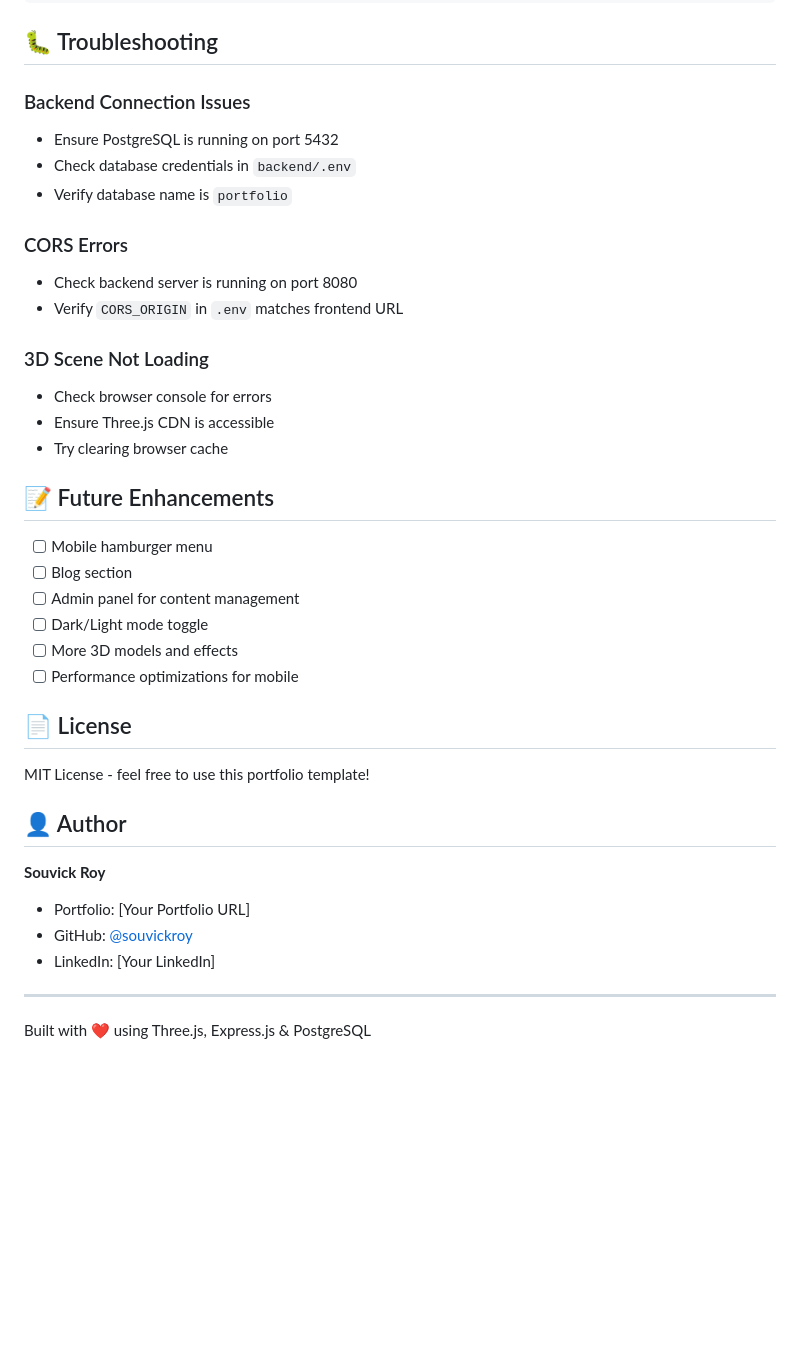
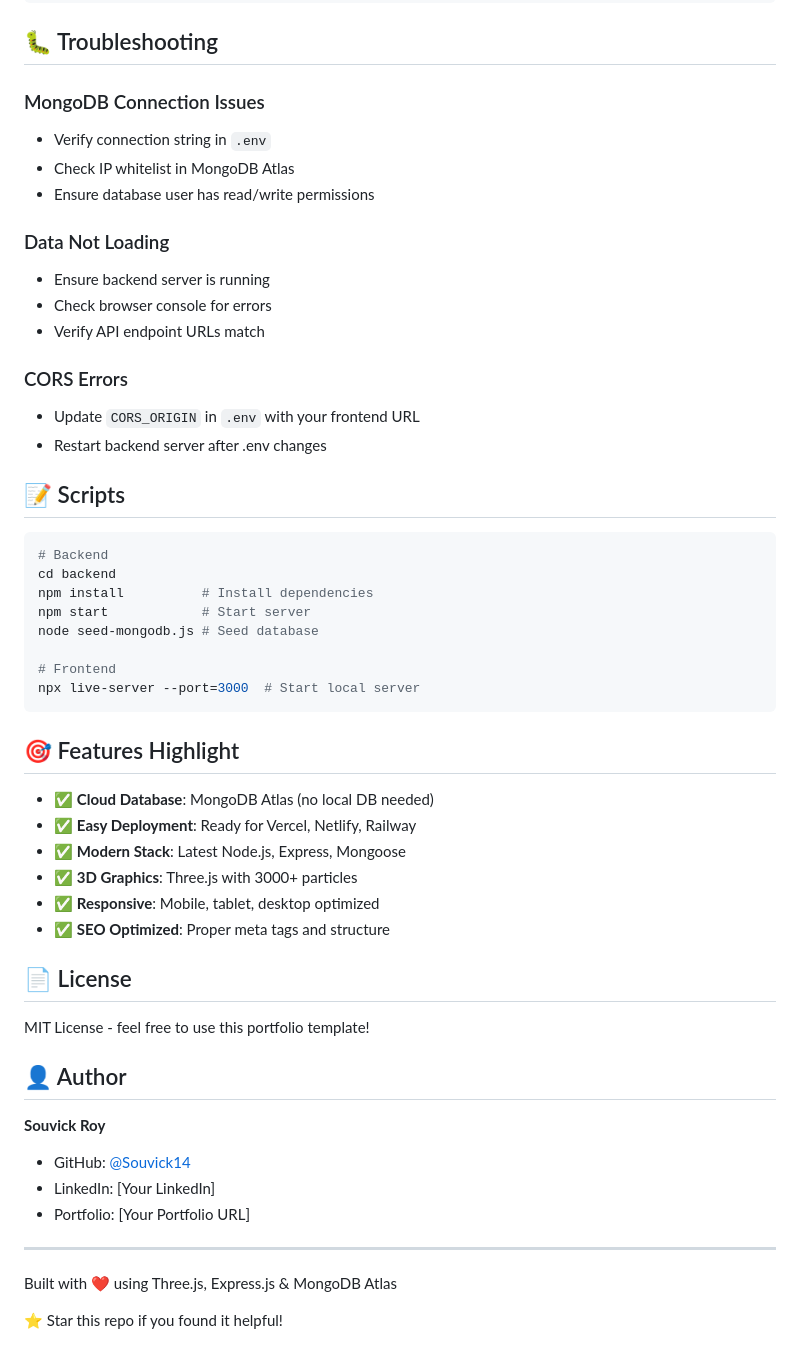
Before and after one commit to Souvick14/portfolio3d, a Markdown page: README.md, the part around one of its changes. Rendered like a GitHub page; blank space fills up the shorter version.

````diff
--- a/README.md
+++ b/README.md
@@ -161,28 +249,41 @@ Edit `css/styles.css` and modify CSS variables:
 
 ## 🐛 Troubleshooting
 
-### Backend Connection Issues
-- Ensure PostgreSQL is running on port 5432
-- Check database credentials in `backend/.env`
-- Verify database name is `portfolio`
+### MongoDB Connection Issues
+- Verify connection string in `.env`
+- Check IP whitelist in MongoDB Atlas
+- Ensure database user has read/write permissions
+
+### Data Not Loading
+- Ensure backend server is running
+- Check browser console for errors
+- Verify API endpoint URLs match
 
 ### CORS Errors
-- Check backend server is running on port 8080
-- Verify `CORS_ORIGIN` in `.env` matches frontend URL
+- Update `CORS_ORIGIN` in `.env` with your frontend URL
+- Restart backend server after .env changes
 
-### 3D Scene Not Loading
-- Check browser console for errors
-- Ensure Three.js CDN is accessible
-- Try clearing browser cache
+## 📝 Scripts
 
-## 📝 Future Enhancements
+```bash
+# Backend
+cd backend
+npm install          # Install dependencies
+npm start            # Start server
+node seed-mongodb.js # Seed database
 
-- [ ] Mobile hamburger menu
-- [ ] Blog section
-- [ ] Admin panel for content management
-- [ ] Dark/Light mode toggle
-- [ ] More 3D models and effects
-- [ ] Performance optimizations for mobile
+# Frontend
+npx live-server --port=3000  # Start local server
+```
+
+## 🎯 Features Highlight
+
+- ✅ **Cloud Database**: MongoDB Atlas (no local DB needed)
+- ✅ **Easy Deployment**: Ready for Vercel, Netlify, Railway
+- ✅ **Modern Stack**: Latest Node.js, Express, Mongoose
+- ✅ **3D Graphics**: Three.js with 3000+ particles
+- ✅ **Responsive**: Mobile, tablet, desktop optimized
+- ✅ **SEO Optimized**: Proper meta tags and structure
 
 ## 📄 License
 
@@ -191,10 +292,12 @@ MIT License - feel free to use this portfolio template!
 ## 👤 Author
 
 **Souvick Roy**
+- GitHub: [@Souvick14](https://github.com/Souvick14)
+- LinkedIn: [Your LinkedIn]
 - Portfolio: [Your Portfolio URL]
-- GitHub: [@souvickroy](https://github.com/souvickroy)
-- LinkedIn: [Your LinkedIn]
 
 ---
 
-Built with ❤️ using Three.js, Express.js & PostgreSQL
+Built with ❤️ using Three.js, Express.js & MongoDB Atlas
+
+⭐ Star this repo if you found it helpful!
````
Also changed, not shown: other parts of README.md (+155 -67 lines).
